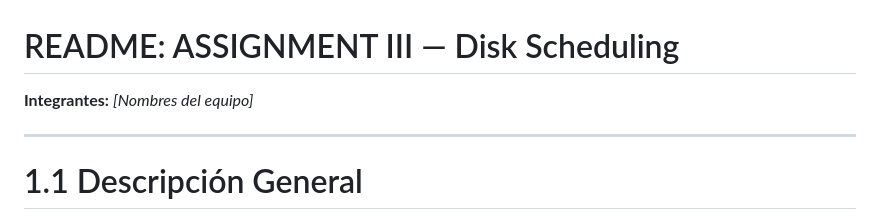
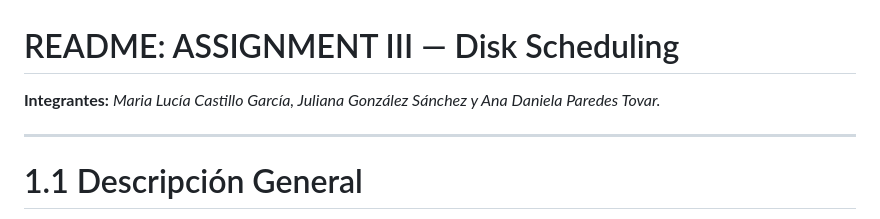
Before and after one commit to anadan10102006/Assignment-III-Parte-2, a Markdown page: README.md, the part around the change. GitHub-like rendering.

```diff
--- a/README.md
+++ b/README.md
@@ -1,6 +1,6 @@
 # README: ASSIGNMENT III — Disk Scheduling
 
-**Integrantes:** *[Nombres del equipo]*
+**Integrantes:** *Maria Lucía Castillo García, Juliana González Sánchez y Ana Daniela Paredes Tovar.*
 
 ---
 
```
